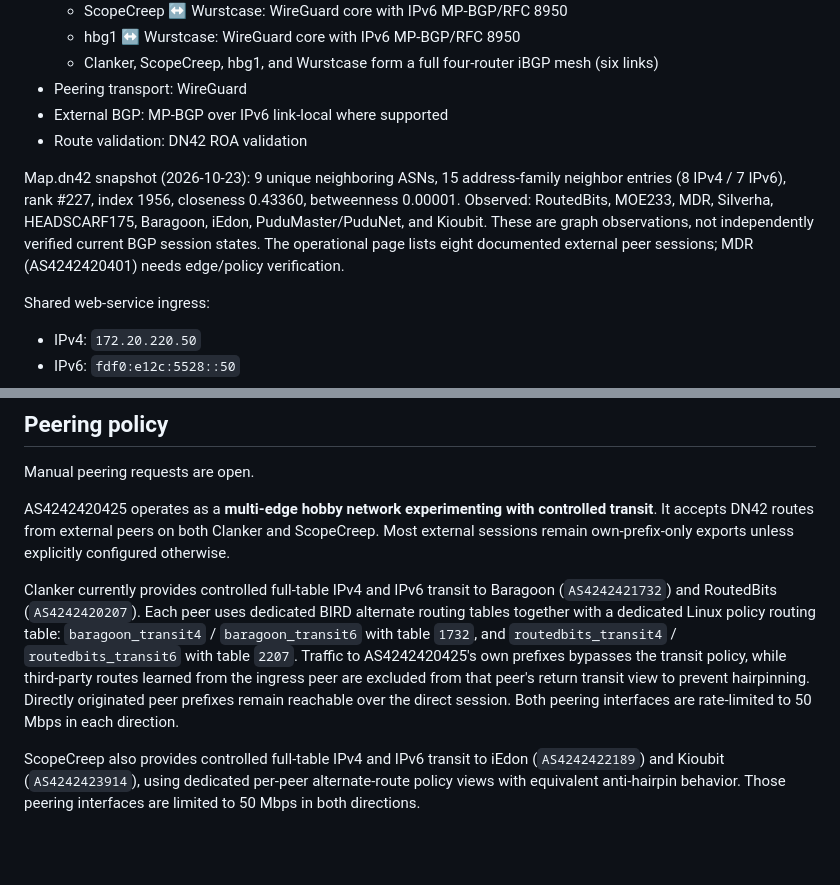
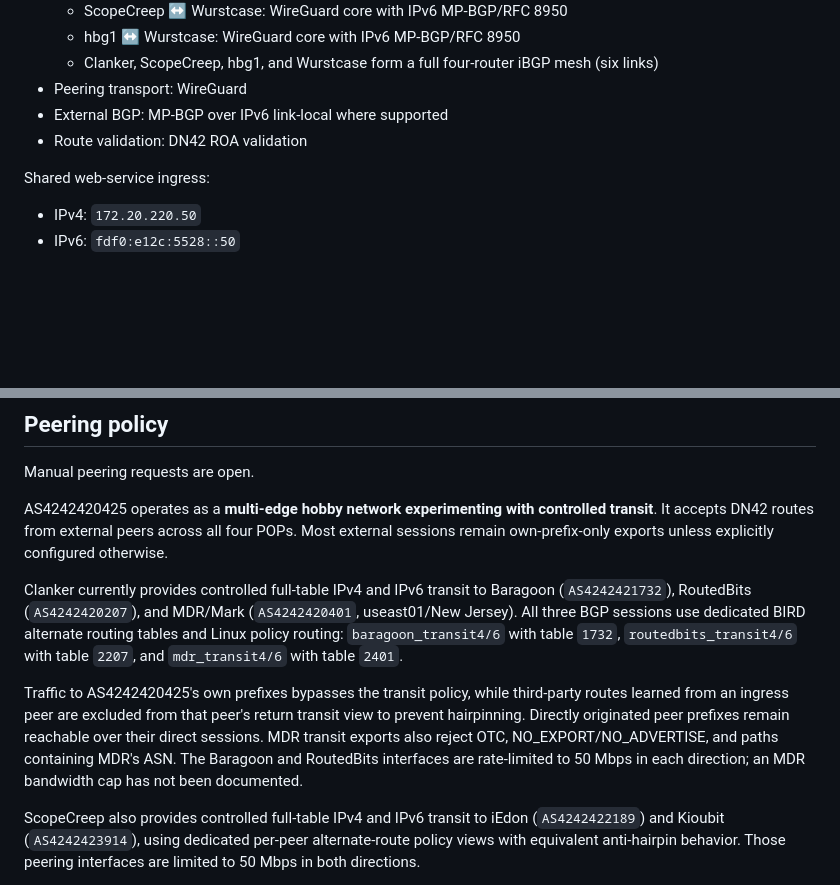
Before and after one commit to JoyfulReaper/DN42Landing, a Markdown page: README.md, 2 parts joined by grey strips. Drawn GitHub-style; blank space fills up the shorter version.

Commit message:
Document actual MDR transit and current four-router topology

```diff
--- a/README.md
+++ b/README.md
@@ -33,14 +33,6 @@ The project is intentionally boring:
 - External BGP: MP-BGP over IPv6 link-local where supported
 - Route validation: DN42 ROA validation
 
-Map.dn42 snapshot (2026-10-23): 9 unique neighboring ASNs, 15
-address-family neighbor entries (8 IPv4 / 7 IPv6), rank #227, index 1956,
-closeness 0.43360, betweenness 0.00001. Observed: RoutedBits, MOE233,
-MDR, Silverha, HEADSCARF175, Baragoon, iEdon, PuduMaster/PuduNet,
-and Kioubit. These are graph observations, not independently verified
-current BGP session states. The operational page lists eight documented
-external peer sessions; MDR (AS4242420401) needs edge/policy verification.
-
 Shared web-service ingress:
 
 - IPv4: `172.20.220.50`
@@ -58,20 +50,24 @@ Current DN42 web services:
 Manual peering requests are open.
 
 AS4242420425 operates as a **multi-edge hobby network experimenting with
-controlled transit**. It accepts DN42 routes from external peers on both
-Clanker and ScopeCreep. Most external sessions remain own-prefix-only exports
+controlled transit**. It accepts DN42 routes from external peers across all four POPs. Most external sessions remain own-prefix-only exports
 unless explicitly configured otherwise.
 
 Clanker currently provides controlled full-table IPv4 and IPv6 transit to
-Baragoon (`AS4242421732`) and RoutedBits (`AS4242420207`). Each peer uses
-dedicated BIRD alternate routing tables together with a dedicated Linux policy
-routing table: `baragoon_transit4` / `baragoon_transit6` with table `1732`,
-and `routedbits_transit4` / `routedbits_transit6` with table `2207`. Traffic
-to AS4242420425's own prefixes bypasses the transit policy, while third-party
-routes learned from the ingress peer are excluded from that peer's return
-transit view to prevent hairpinning. Directly originated peer prefixes remain
-reachable over the direct session. Both peering interfaces are rate-limited
-to 50 Mbps in each direction.
+Baragoon (`AS4242421732`), RoutedBits (`AS4242420207`), and MDR/Mark
+(`AS4242420401`, useast01/New Jersey). All three BGP sessions use dedicated
+BIRD alternate routing tables and Linux policy routing:
+`baragoon_transit4/6` with table `1732`,
+`routedbits_transit4/6` with table `2207`, and
+`mdr_transit4/6` with table `2401`.
+
+Traffic to AS4242420425's own prefixes bypasses the transit policy, while
+third-party routes learned from an ingress peer are excluded from that peer's
+return transit view to prevent hairpinning. Directly originated peer prefixes
+remain reachable over their direct sessions. MDR transit exports also reject
+OTC, NO_EXPORT/NO_ADVERTISE, and paths containing MDR's ASN. The Baragoon and
+RoutedBits interfaces are rate-limited to 50 Mbps in each direction; an MDR
+bandwidth cap has not been documented.
 
 ScopeCreep also provides controlled full-table IPv4 and IPv6 transit to iEdon
 (`AS4242422189`) and Kioubit (`AS4242423914`), using dedicated per-peer
```
